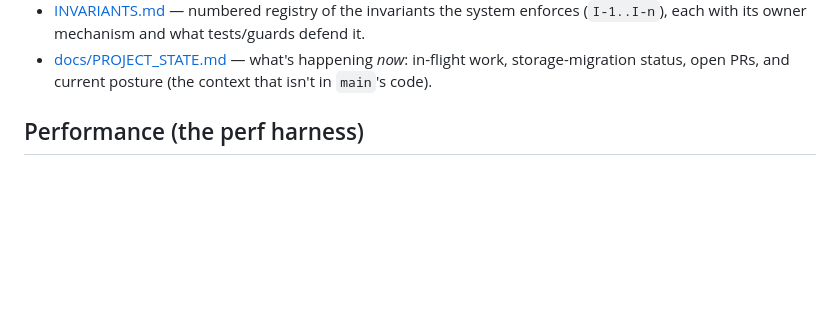
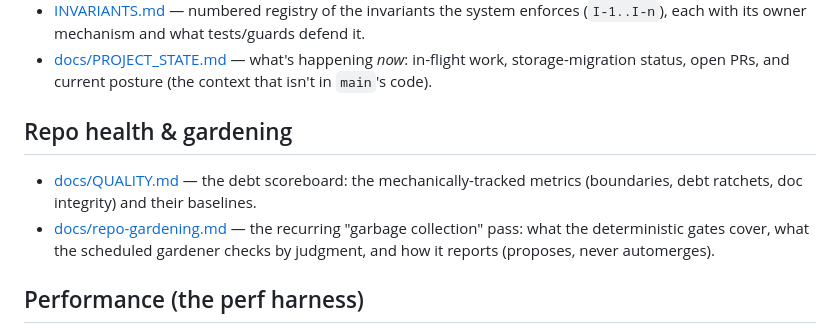
Before and after one commit to sarkologist/tabs-outliner-firefox, a Markdown page: REPO_MAP.md, the part around the change. Rendered like a GitHub page; blank space fills up the shorter version.

```diff
--- a/REPO_MAP.md
+++ b/REPO_MAP.md
@@ -47,6 +47,14 @@ the relevant paths, know which gate covers you:
 - [docs/PROJECT_STATE.md](docs/PROJECT_STATE.md) — what's happening *now*: in-flight work,
   storage-migration status, open PRs, and current posture (the context that isn't in
   `main`'s code).
+
+## Repo health & gardening
+
+- [docs/QUALITY.md](docs/QUALITY.md) — the debt scoreboard: the mechanically-tracked
+  metrics (boundaries, debt ratchets, doc integrity) and their baselines.
+- [docs/repo-gardening.md](docs/repo-gardening.md) — the recurring "garbage collection"
+  pass: what the deterministic gates cover, what the scheduled gardener checks by judgment,
+  and how it reports (proposes, never automerges).
 
 ## Performance (the perf harness)
 
```
Also changed, not shown: docs/QUALITY.md (added, +31 -0 lines), docs/repo-gardening.md (added, +47 -0 lines).
